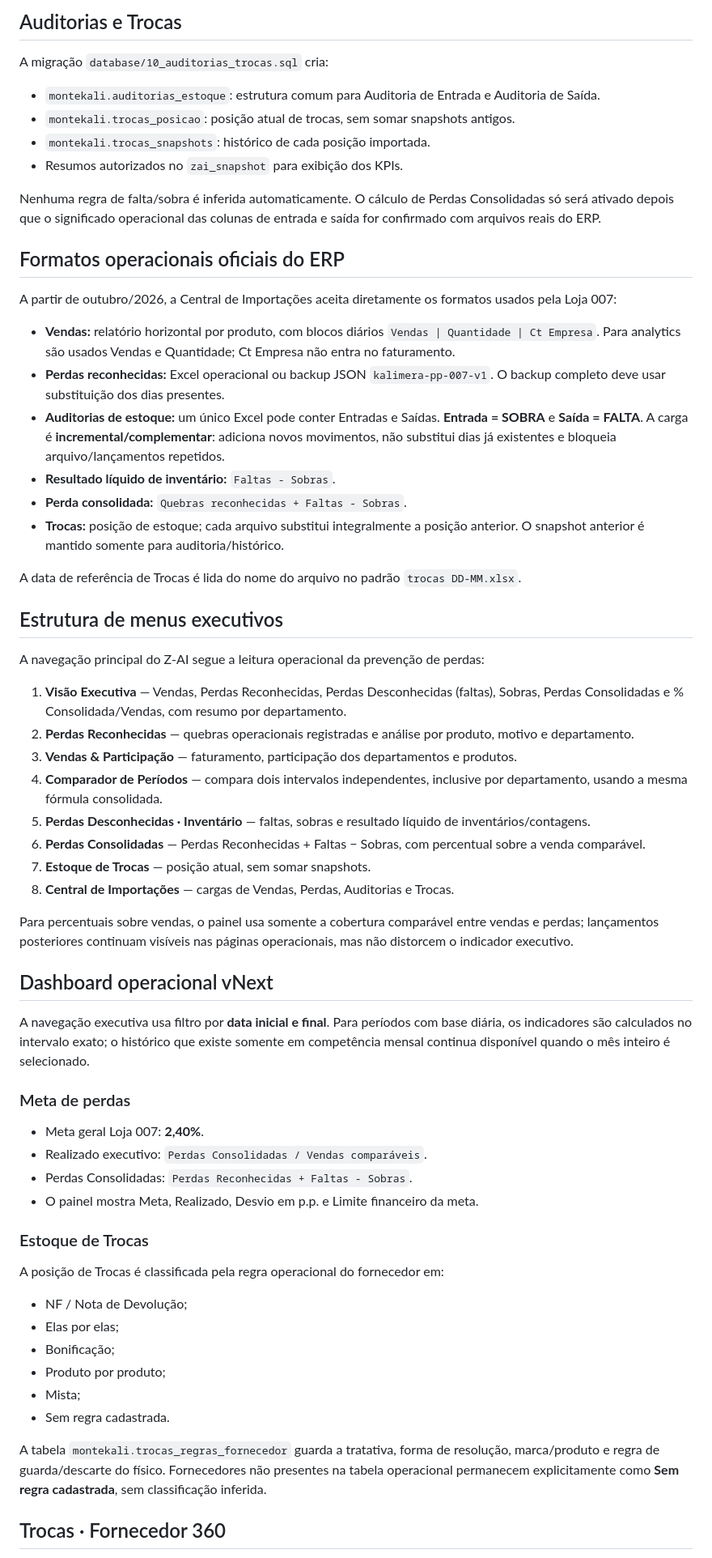
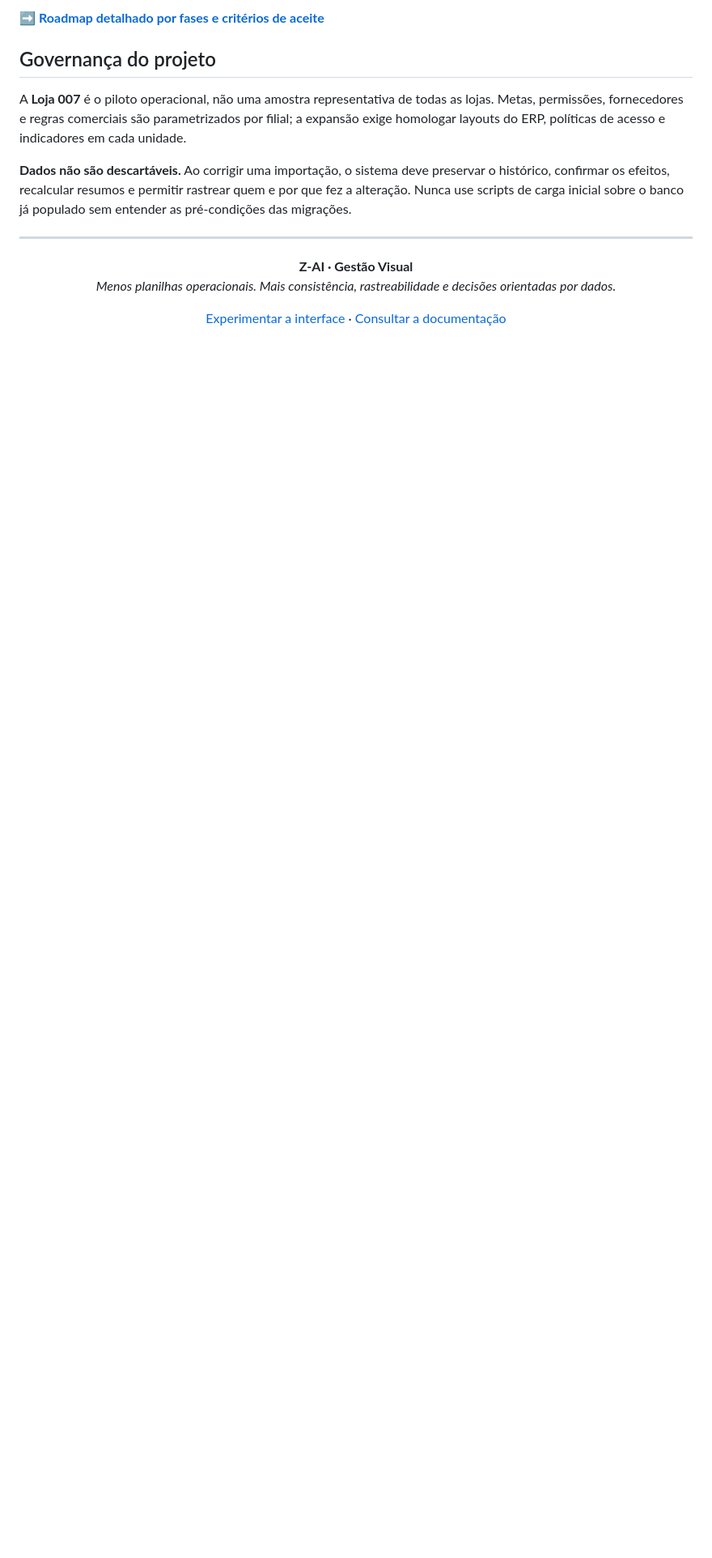
Before and after one commit to terpsandlups/Z-AI-Dashboard, a Markdown page: README.md, the part around one of its changes. Shown at 81% size. Rendered like a GitHub page; blank space fills up the shorter version.

Commit message:
docs: reorganiza README executivo com arquitetura, ETL, Vercel e roadmap

```diff
--- a/README.md
+++ b/README.md
@@ -130,69 +175,18 @@ Repositório público: **terpsandlups/Z-AI-Dashboard**. Os dados operacionais fi
 
-## Auditorias e Trocas
+➡️ **[Roadmap detalhado por fases e critérios de aceite](docs/ROADMAP.md)**
 
-A migração `database/10_auditorias_trocas.sql` cria:
+## Governança do projeto
 
-- `montekali.auditorias_estoque`: estrutura comum para Auditoria de Entrada e Auditoria de Saída.
-- `montekali.trocas_posicao`: posição atual de trocas, sem somar snapshots antigos.
-- `montekali.trocas_snapshots`: histórico de cada posição importada.
-- Resumos autorizados no `zai_snapshot` para exibição dos KPIs.
+A **Loja 007** é o piloto operacional, não uma amostra representativa de todas as lojas. Metas, permissões, fornecedores e regras comerciais são parametrizados por filial; a expansão exige homologar layouts do ERP, políticas de acesso e indicadores em cada unidade.
 
-Nenhuma regra de falta/sobra é inferida automaticamente. O cálculo de Perdas Consolidadas só será ativado depois que o significado operacional das colunas de entrada e saída for confirmado com arquivos reais do ERP.
+**Dados não são descartáveis.** Ao corrigir uma importação, o sistema deve preservar o histórico, confirmar os efeitos, recalcular resumos e permitir rastrear quem e por que fez a alteração. Nunca use scripts de carga inicial sobre o banco já populado sem entender as pré-condições das migrações.
 
+---
 
-## Formatos operacionais oficiais do ERP
+<div align="center">
 
-A partir de outubro/2026, a Central de Importações aceita diretamente os formatos usados pela Loja 007:
+**Z-AI · Gestão Visual**
+*Menos planilhas operacionais. Mais consistência, rastreabilidade e decisões orientadas por dados.*
 
-- **Vendas:** relatório horizontal por produto, com blocos diários `Vendas | Quantidade | Ct Empresa`. Para analytics são usados Vendas e Quantidade; Ct Empresa não entra no faturamento.
-- **Perdas reconhecidas:** Excel operacional ou backup JSON `kalimera-pp-007-v1`. O backup completo deve usar substituição dos dias presentes.
-- **Auditorias de estoque:** um único Excel pode conter Entradas e Saídas. **Entrada = SOBRA** e **Saída = FALTA**. A carga é **incremental/complementar**: adiciona novos movimentos, não substitui dias já existentes e bloqueia arquivo/lançamentos repetidos.
-- **Resultado líquido de inventário:** `Faltas - Sobras`.
-- **Perda consolidada:** `Quebras reconhecidas + Faltas - Sobras`.
-- **Trocas:** posição de estoque; cada arquivo substitui integralmente a posição anterior. O snapshot anterior é mantido somente para auditoria/histórico.
+[Experimentar a interface](https://z-ai-dashboard-preview.vercel.app/) · [Consultar a documentação](docs/ARQUITETURA.md)
 
-A data de referência de Trocas é lida do nome do arquivo no padrão `trocas DD-MM.xlsx`.
-
-
-## Estrutura de menus executivos
-
-A navegação principal do Z-AI segue a leitura operacional da prevenção de perdas:
-
-1. **Visão Executiva** — Vendas, Perdas Reconhecidas, Perdas Desconhecidas (faltas), Sobras, Perdas Consolidadas e % Consolidada/Vendas, com resumo por departamento.
-2. **Perdas Reconhecidas** — quebras operacionais registradas e análise por produto, motivo e departamento.
-3. **Vendas & Participação** — faturamento, participação dos departamentos e produtos.
-4. **Comparador de Períodos** — compara dois intervalos independentes, inclusive por departamento, usando a mesma fórmula consolidada.
-5. **Perdas Desconhecidas · Inventário** — faltas, sobras e resultado líquido de inventários/contagens.
-6. **Perdas Consolidadas** — Perdas Reconhecidas + Faltas − Sobras, com percentual sobre a venda comparável.
-7. **Estoque de Trocas** — posição atual, sem somar snapshots.
-8. **Central de Importações** — cargas de Vendas, Perdas, Auditorias e Trocas.
-
-Para percentuais sobre vendas, o painel usa somente a cobertura comparável entre vendas e perdas; lançamentos posteriores continuam visíveis nas páginas operacionais, mas não distorcem o indicador executivo.
-
-
-## Dashboard operacional vNext
-
-A navegação executiva usa filtro por **data inicial e final**. Para períodos com base diária, os indicadores são calculados no intervalo exato; o histórico que existe somente em competência mensal continua disponível quando o mês inteiro é selecionado.
-
-### Meta de perdas
-
-- Meta geral Loja 007: **2,40%**.
-- Realizado executivo: `Perdas Consolidadas / Vendas comparáveis`.
-- Perdas Consolidadas: `Perdas Reconhecidas + Faltas - Sobras`.
-- O painel mostra Meta, Realizado, Desvio em p.p. e Limite financeiro da meta.
-
-### Estoque de Trocas
-
-A posição de Trocas é classificada pela regra operacional do fornecedor em:
-- NF / Nota de Devolução;
-- Elas por elas;
-- Bonificação;
-- Produto por produto;
-- Mista;
-- Sem regra cadastrada.
-
-A tabela `montekali.trocas_regras_fornecedor` guarda a tratativa, forma de resolução, marca/produto e regra de guarda/descarte do físico. Fornecedores não presentes na tabela operacional permanecem explicitamente como **Sem regra cadastrada**, sem classificação inferida.
-
-
-## Trocas · Fornecedor 360
-
```
Also changed, not shown: other parts of README.md (+149 -121 lines).
